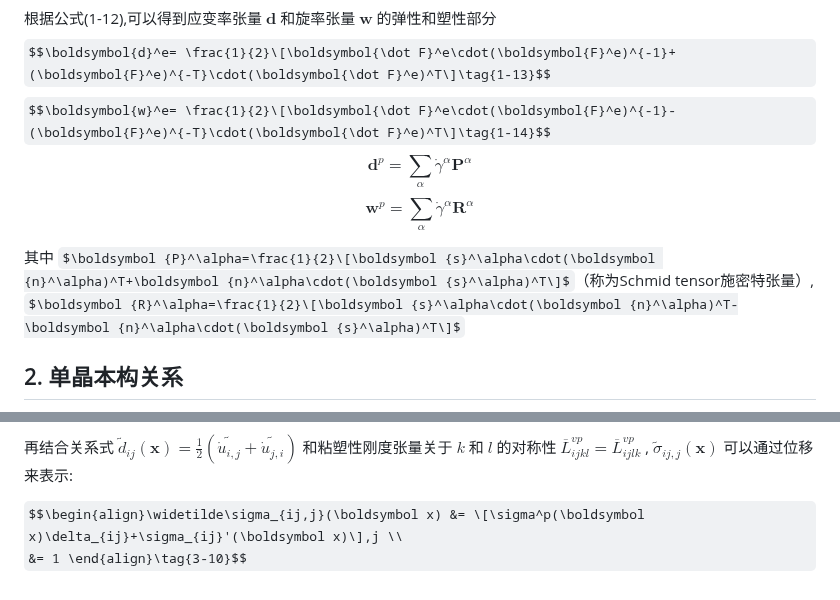
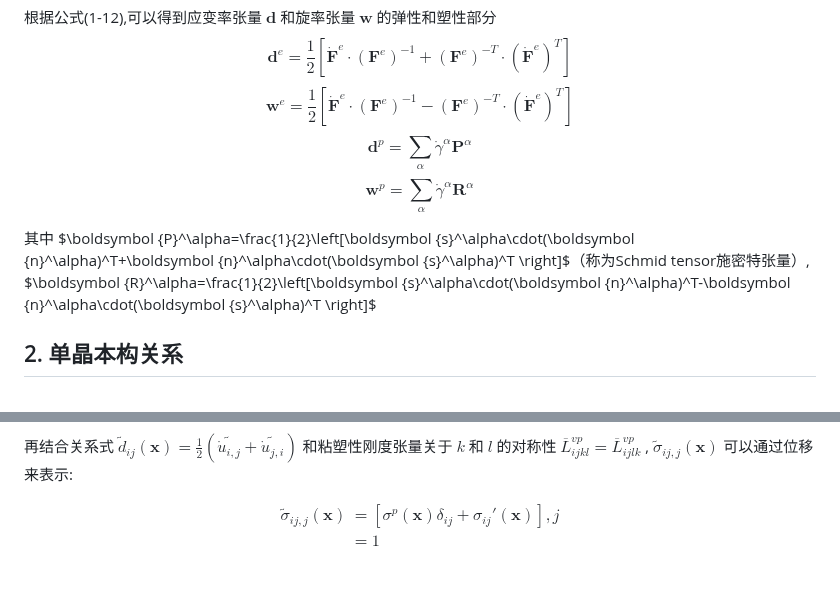
Before and after one commit to Kecheng96/EVPSC_CPP, a Markdown page: README.md, 2 parts joined by grey strips. Rendered like a GitHub page; some formulas as TeX source.

```diff
--- a/README.md
+++ b/README.md
@@ -55,13 +55,17 @@ $$\boldsymbol {n}^\alpha=(\boldsymbol{F}^e)^{-T}\cdot\boldsymbol {n}^\alpha_0\ta
 $$\boldsymbol {l}^p=\sum_\alpha \dot\gamma^\alpha \boldsymbol {s}^\alpha\cdot(\boldsymbol {n}^\alpha)^T\tag{1-12}$$
 
 根据公式(1-12),可以得到应变率张量 $\boldsymbol d$ 和旋率张量 $\boldsymbol w$ 的弹性和塑性部分
-$$\boldsymbol{d}^e= \frac{1}{2}\[\boldsymbol{\dot F}^e\cdot(\boldsymbol{F}^e)^{-1}+(\boldsymbol{F}^e)^{-T}\cdot(\boldsymbol{\dot F}^e)^T\]\tag{1-13}$$
-$$\boldsymbol{w}^e= \frac{1}{2}\[\boldsymbol{\dot F}^e\cdot(\boldsymbol{F}^e)^{-1}-(\boldsymbol{F}^e)^{-T}\cdot(\boldsymbol{\dot F}^e)^T\]\tag{1-14}$$
+$$\boldsymbol{d}^e= \frac{1}{2}\left[\boldsymbol{\dot F}^e\cdot(\boldsymbol{F}^e)^{-1}+(\boldsymbol{F}^e)^{-T}\cdot(\boldsymbol{\dot F}^e)^T
+\right]\tag{1-13}$$
+$$\boldsymbol{w}^e= \frac{1}{2}\left[\boldsymbol{\dot F}^e\cdot(\boldsymbol{F}^e)^{-1}-(\boldsymbol{F}^e)^{-T}\cdot(\boldsymbol{\dot F}^e)^T
+\right]\tag{1-14}$$
 $$\boldsymbol {d}^p=\sum_\alpha \dot\gamma^\alpha \boldsymbol {P}^\alpha\tag{1-15}$$
 $$\boldsymbol {w}^p=\sum_\alpha \dot\gamma^\alpha \boldsymbol {R}^\alpha\tag{1-16}$$
 
-其中 $\boldsymbol {P}^\alpha=\frac{1}{2}\[\boldsymbol {s}^\alpha\cdot(\boldsymbol {n}^\alpha)^T+\boldsymbol {n}^\alpha\cdot(\boldsymbol {s}^\alpha)^T\]$（称为Schmid tensor施密特张量）,
-$\boldsymbol {R}^\alpha=\frac{1}{2}\[\boldsymbol {s}^\alpha\cdot(\boldsymbol {n}^\alpha)^T-\boldsymbol {n}^\alpha\cdot(\boldsymbol {s}^\alpha)^T\]$
+其中 $\boldsymbol {P}^\alpha=\frac{1}{2}\left[\boldsymbol {s}^\alpha\cdot(\boldsymbol {n}^\alpha)^T+\boldsymbol {n}^\alpha\cdot(\boldsymbol {s}^\alpha)^T
+\right]$（称为Schmid tensor施密特张量）,
+$\boldsymbol {R}^\alpha=\frac{1}{2}\left[\boldsymbol {s}^\alpha\cdot(\boldsymbol {n}^\alpha)^T-\boldsymbol {n}^\alpha\cdot(\boldsymbol {s}^\alpha)^T
+\right]$
 
 ## 2. 单晶本构关系
 设晶体的弹性性质不受滑移/孪晶变形的影响,则单晶的本构方程为:
@@ -174,5 +178,5 @@ $$\sigma_{ij}(\boldsymbol x)=\sigma^p(\boldsymbol x)\delta_{ij}+\sigma_{ij}'(\bo
 
 再结合关系式 $\widetilde d_{ij}(\boldsymbol x)=\frac{1}{2}(\widetilde {\dot u_{i,j}}+\widetilde{\dot u_{j,i}})$ 和粘塑性刚度张量关于 $k$ 和 $l$ 的对称性 $\overline L_{ijkl}^{vp}=\overline L_{ijlk}^{vp}$ , $\widetilde\sigma_{ij,j}(\boldsymbol x)$ 可以通过位移来表示:
 
-$$\begin{align}\widetilde\sigma_{ij,j}(\boldsymbol x) &= \[\sigma^p(\boldsymbol x)\delta_{ij}+\sigma_{ij}'(\boldsymbol x)\],j \\
+$$\begin{align}\widetilde\sigma_{ij,j}(\boldsymbol x) &= \left[\sigma^p(\boldsymbol x)\delta_{ij}+\sigma_{ij}'(\boldsymbol x) \right],j \\
 &= 1 \end{align}\tag{3-10}$$
```
